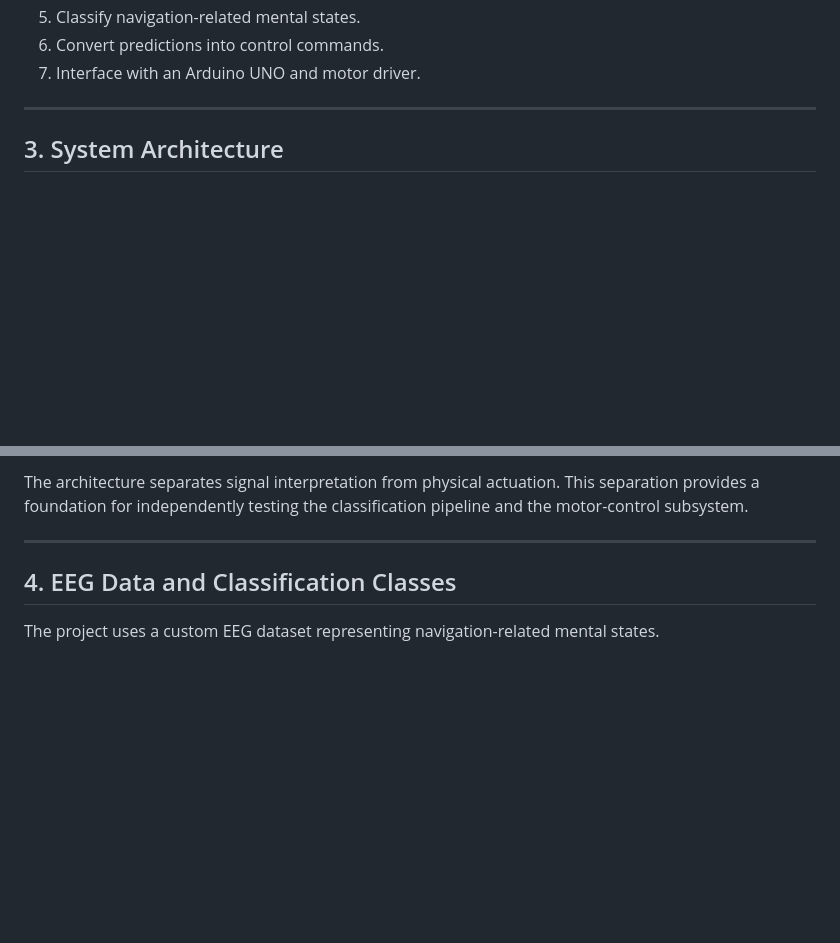
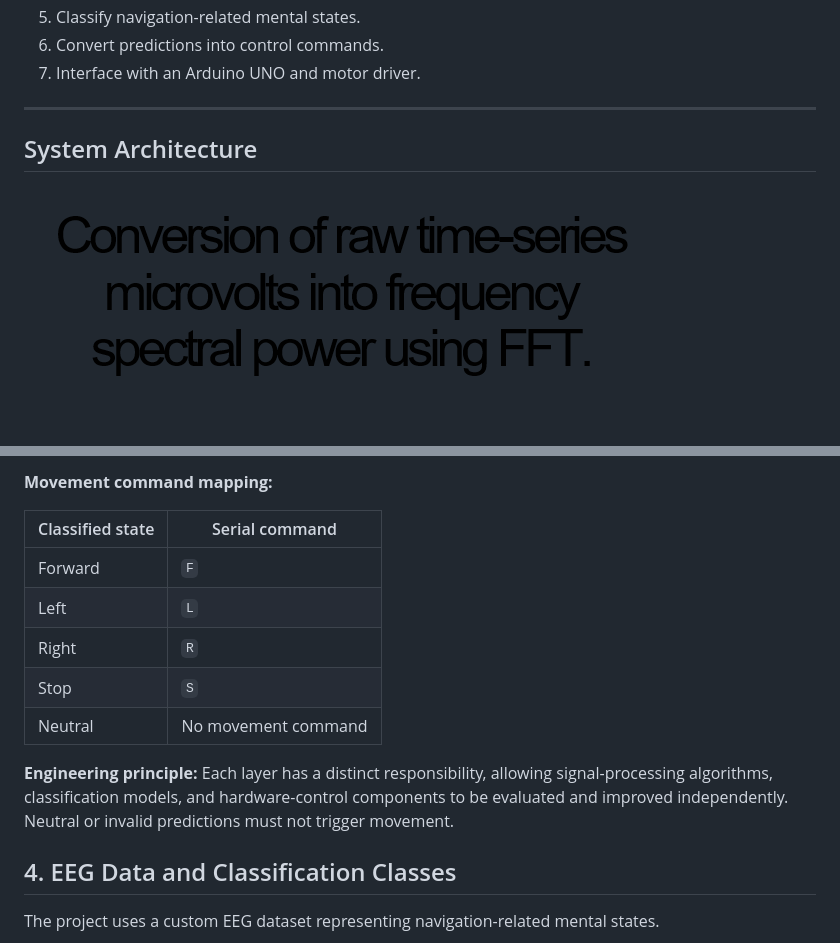
Before and after one commit to SUBASHRI-S/Wheel_chair_naviagtion-_with-EEG, a Markdown page: Readme.md, 2 parts joined by grey strips. Rendered like a GitHub page; pictures changed too: image.png (added); blank space fills up the shorter version.

Commit message:
Add project files and README image

```diff
--- a/Readme.md
+++ b/Readme.md
@@ -49,5 +49,6 @@ Develop a pipeline that can:
 
 ---
 
-## 3. System Architecture
+## System Architecture
+![System architecture diagram](./image.png)
 
@@ -70,7 +56,15 @@ flowchart TD
 
-The architecture separates signal interpretation from physical actuation. This separation provides a foundation for independently testing the classification pipeline and the motor-control subsystem.
+**Movement command mapping:**
 
----
+| Classified state | Serial command |
+|---|---|
+| Forward | `F` |
+| Left | `L` |
+| Right | `R` |
+| Stop | `S` |
+| Neutral | No movement command |
+
+**Engineering principle:** Each layer has a distinct responsibility, allowing signal-processing algorithms, classification models, and hardware-control components to be evaluated and improved independently. Neutral or invalid predictions must not trigger movement.
 
 ## 4. EEG Data and Classification Classes
 
```
Also changed, not shown: other parts of Readme.md (+1 -16 lines).
